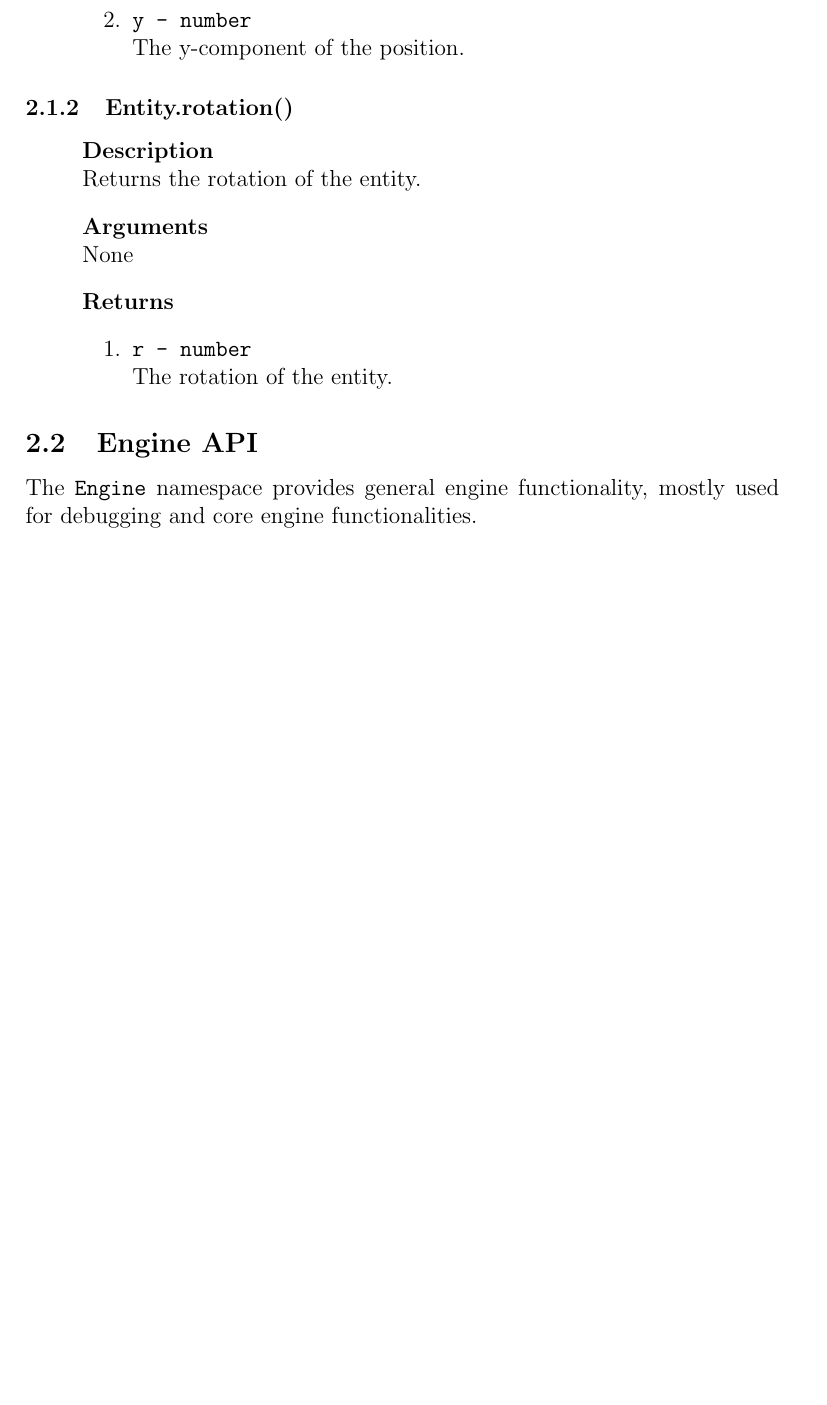
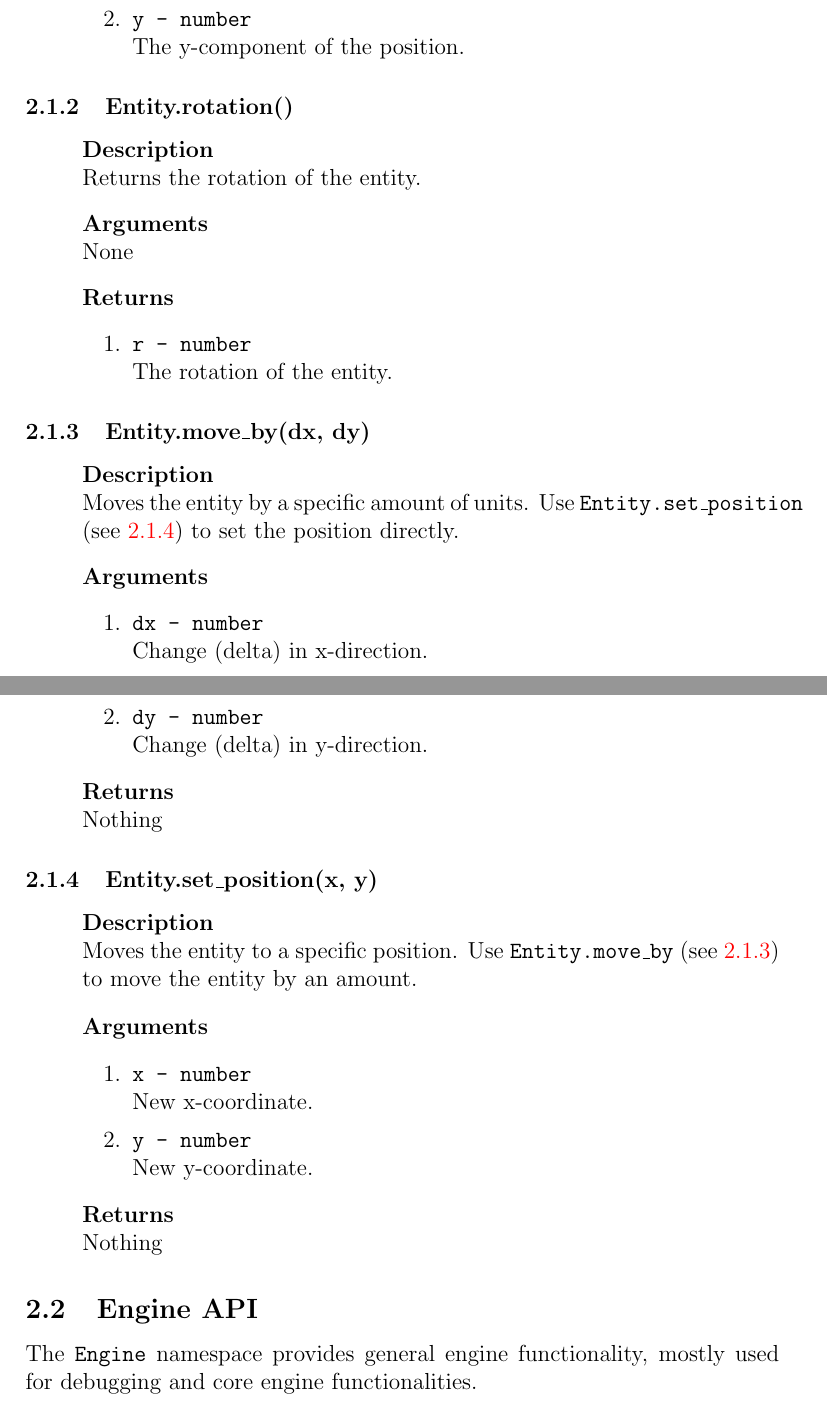
Before and after one commit to lionkor/antsim3, a LaTeX paper (Docs/Scripting101.tex): part of page 5 of 9 before the commit and two parts of pages 5 and 6 of 10 after it, the two joined at a grey line, cut so that both start at the same text, the shorter picture padded with empty space. Compiled offline with pdfLaTeX.

Commit message:
Working move_by, set_position

```diff
--- a/Docs/Scripting101.tex
+++ b/Docs/Scripting101.tex
@@ -125,7 +124,36 @@ The \texttt{Entity} namespace provides access to the entity that this component
 			\item{\texttt{r - number}}
 				\\ The rotation of the entity.
 		\end{enumerate}
+\end{itemize}
 
+\subsubsection{Entity.move\_by(dx, dy)}\label{EntityMoveBy}
+\begin{itemize}
+	\item[]{\bf Description}
+		\\ Moves the entity by a specific amount of units. Use \texttt{Entity.set\_position} (see \ref{EntitySetPosition}) to set the position directly.
+	\item[]{\bf Arguments}
+		\begin{enumerate}
+			\item{\texttt{dx - number}}
+				\\ Change (delta) in x-direction.
+			\item{\texttt{dy - number}}
+				\\ Change (delta) in y-direction.
+		\end{enumerate}
+	\item[]{\bf Returns}
+		\\ Nothing
+\end{itemize}
+
+\subsubsection{Entity.set\_position(x, y)}\label{EntitySetPosition}
+\begin{itemize}
+	\item[]{\bf Description}
+		\\ Moves the entity to a specific position. Use \texttt{Entity.move\_by} (see \ref{EntityMoveBy}) to move the entity by an amount.
+	\item[]{\bf Arguments}
+		\begin{enumerate}
+			\item{\texttt{x - number}}
+				\\ New x-coordinate.
+			\item{\texttt{y - number}}
+				\\ New y-coordinate.
+		\end{enumerate}
+	\item[]{\bf Returns}
+		\\ Nothing
 \end{itemize}
 
 \subsection{Engine API}
```
Also changed, not shown: Data/test_script.lua (+1 -9 lines), Docs/Scripting101.pdf, Docs/Scripting101.tex (1 more changed lines), 2 other files.
